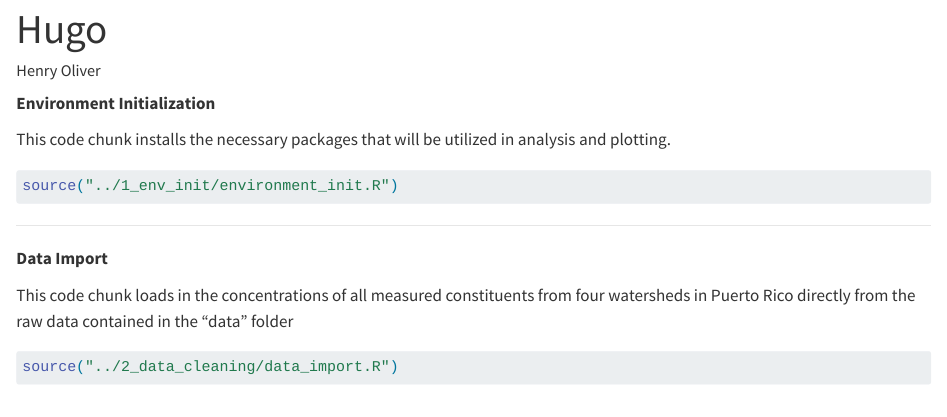
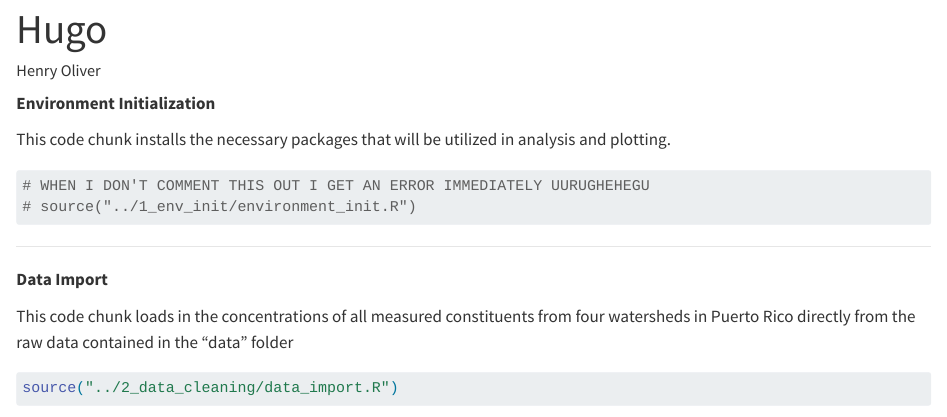
Before and after one commit to ht-oliver/eds214-day1-prdata-exploration, a Quarto document (docs/Paper.qmd): the page in a window 1100 px wide, from 100 px down. Rendered offline with R 4.5, knitr and Pandoc in place of Quarto, with nearby package versions; some code elsewhere in the file could not run offline; column names are cleaned by a stand-in for the janitor package.

Commit message:
install packages at beginning of document is not functioning properly. Commented it out.

````diff
--- a/docs/Paper.qmd
+++ b/docs/Paper.qmd
@@ -12,8 +12,8 @@ warning: FALSE
 This code chunk installs the necessary packages that will be utilized in analysis and plotting.
 
 ```{r}
-
-source("../1_env_init/environment_init.R")
+# WHEN I DON'T COMMENT THIS OUT I GET AN ERROR IMMEDIATELY UURUGHEHEGU
+# source("../1_env_init/environment_init.R")
 ```
 ________________________________________________________________________
 **Data Import**
````
Also changed, not shown: 1 other file.
